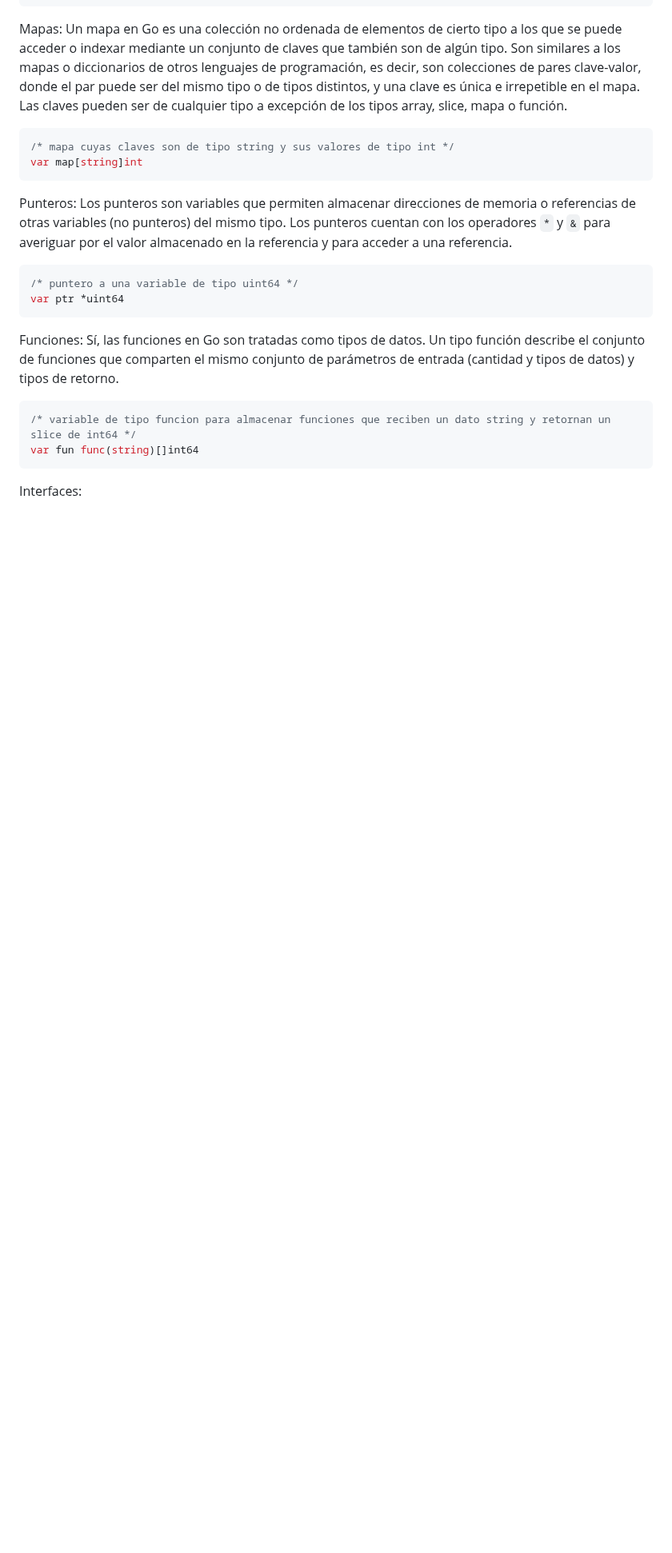
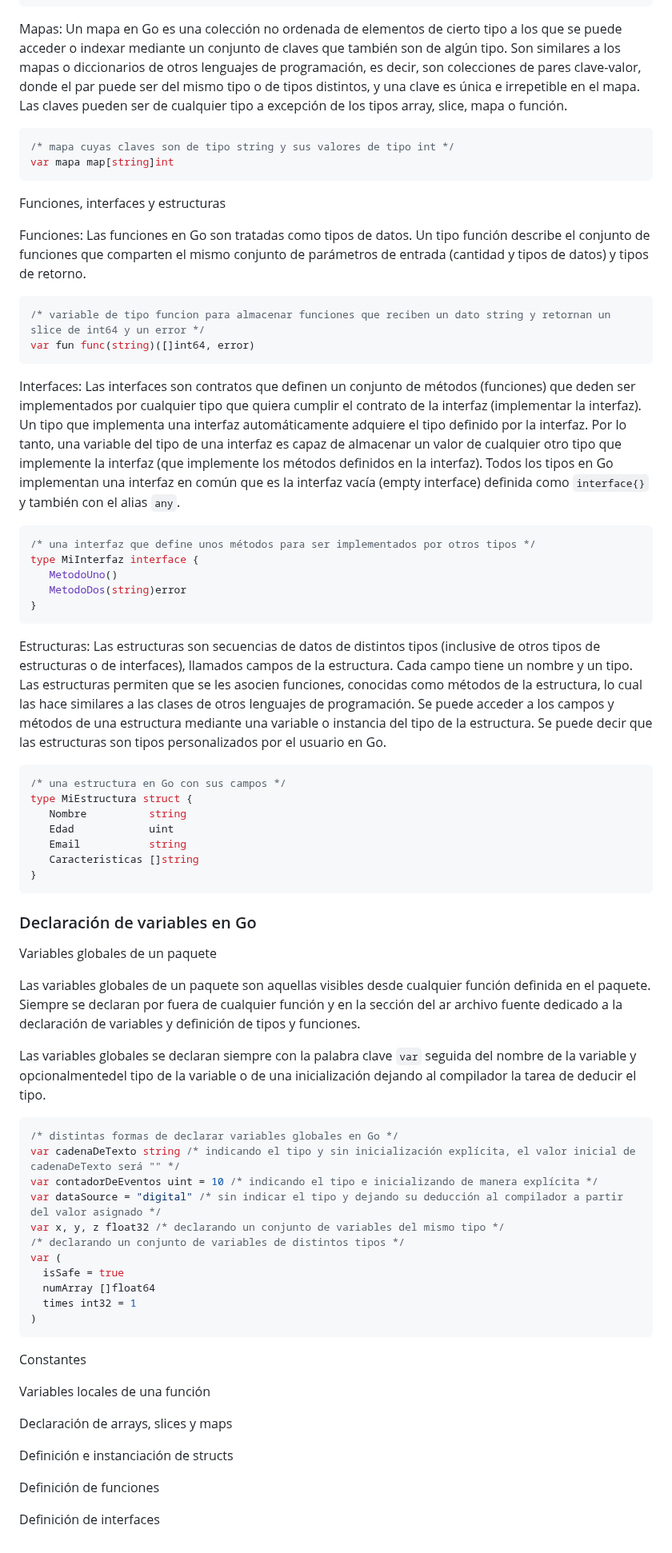
Before and after one commit to camilocorreaUdeA/Programacion_Web_2023_2, a Markdown page: Backend/GO_1.md, the part around one of its changes. Shown at 80% size. GitHub-like rendering; blank space fills up the shorter version.

````diff
--- a/Backend/GO_1.md
+++ b/Backend/GO_1.md
@@ -171,18 +177,67 @@ Mapas: Un mapa en Go es una colección no ordenada de elementos de cierto tipo a
 
 ```go
 /* mapa cuyas claves son de tipo string y sus valores de tipo int */
-var map[string]int
+var mapa map[string]int
 ```
-Punteros: Los punteros son variables que permiten almacenar direcciones de memoria o referencias de otras variables (no punteros) del mismo tipo. Los punteros cuentan con los operadores <code>*</code> y <code>&</code> para averiguar por el valor almacenado en la referencia y para acceder a una referencia.
+Funciones, interfaces y estructuras
+
+Funciones: Las funciones en Go son tratadas como tipos de datos. Un tipo función describe el conjunto de funciones que comparten el mismo conjunto de parámetros de entrada (cantidad y tipos de datos) y tipos de retorno.
 
 ```go
-/* puntero a una variable de tipo uint64 */
-var ptr *uint64
+/* variable de tipo funcion para almacenar funciones que reciben un dato string y retornan un slice de int64 y un error */
+var fun func(string)([]int64, error)
 ```
-Funciones: Sí, las funciones en Go son tratadas como tipos de datos. Un tipo función describe el conjunto de funciones que comparten el mismo conjunto de parámetros de entrada (cantidad y tipos de datos) y tipos de retorno.
+Interfaces: Las interfaces son contratos que definen un conjunto de métodos (funciones) que deden ser implementados por cualquier tipo que quiera cumplir el contrato de la interfaz (implementar la interfaz). Un tipo que implementa una interfaz automáticamente adquiere el tipo definido por la interfaz. Por lo tanto, una variable del tipo de una interfaz es capaz de almacenar un valor de cualquier otro tipo que implemente la interfaz (que implemente los métodos definidos en la interfaz). Todos los tipos en Go implementan una interfaz en común que es la interfaz vacía (empty interface) definida como <code>interface{}</code> y también con el alias <code>any</code>.
 
 ```go
-/* variable de tipo funcion para almacenar funciones que reciben un dato string y retornan un slice de int64 */
-var fun func(string)[]int64
+/* una interfaz que define unos métodos para ser implementados por otros tipos */
+type MiInterfaz interface {
+   MetodoUno()
+   MetodoDos(string)error
+}
 ```
-Interfaces:
+Estructuras: Las estructuras son secuencias de datos de distintos tipos (inclusive de otros tipos de estructuras o de interfaces), llamados campos de la estructura. Cada campo tiene un nombre y un tipo. Las estructuras permiten que se les asocien funciones, conocidas como métodos de la estructura, lo cual las hace similares a las clases de otros lenguajes de programación. Se puede acceder a los campos y métodos de una estructura mediante una variable o instancia del tipo de la estructura. Se puede decir que las estructuras son tipos personalizados por el usuario en Go.
+
+```go
+/* una estructura en Go con sus campos */
+type MiEstructura struct {
+   Nombre          string
+   Edad            uint
+   Email           string
+   Caracteristicas []string
+}
+```
+### Declaración de variables en Go
+
+Variables globales de un paquete
+
+Las variables globales de un paquete son aquellas visibles desde cualquier función definida en el paquete. Siempre se declaran por fuera de cualquier función y en la sección del ar archivo fuente dedicado a la declaración de variables y definición de tipos y funciones.
+
+Las variables globales se declaran siempre con la palabra clave <code>var</code> seguida del nombre de la variable y opcionalmentedel tipo de la variable o de una inicialización dejando al compilador la tarea de deducir el tipo.
+
+```go
+/* distintas formas de declarar variables globales en Go */
+var cadenaDeTexto string /* indicando el tipo y sin inicialización explícita, el valor inicial de cadenaDeTexto será "" */
+var contadorDeEventos uint = 10 /* indicando el tipo e inicializando de manera explícita */
+var dataSource = "digital" /* sin indicar el tipo y dejando su deducción al compilador a partir del valor asignado */
+var x, y, z float32 /* declarando un conjunto de variables del mismo tipo */
+/* declarando un conjunto de variables de distintos tipos */
+var (
+  isSafe = true
+  numArray []float64
+  times int32 = 1
+)
+```
+Constantes
+
+
+
+Variables locales de una función
+
+Declaración de arrays, slices y maps
+
+Definición e instanciación de structs
+
+Definición de funciones
+
+Definición de interfaces
````
Also changed, not shown: other parts of Backend/GO_1.md (+6 -0 lines).
